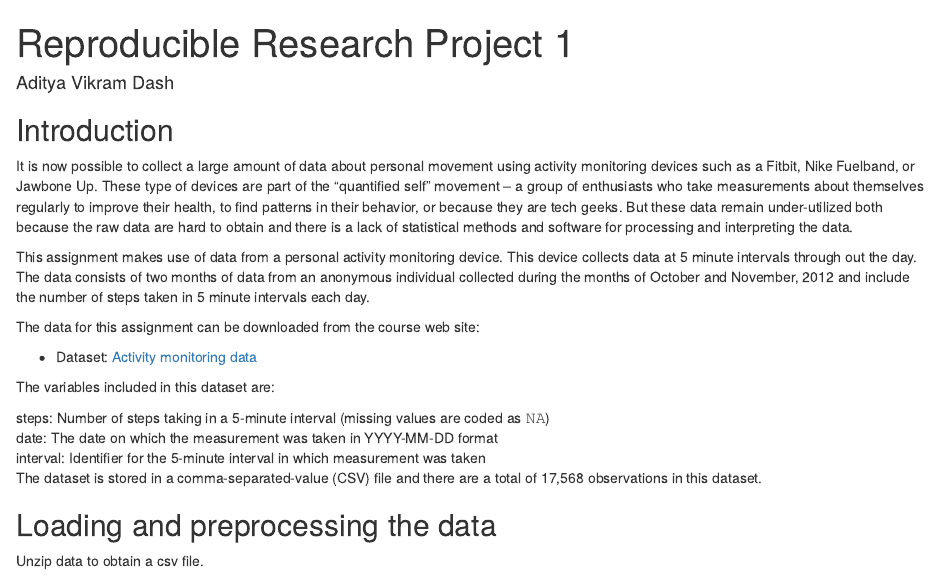
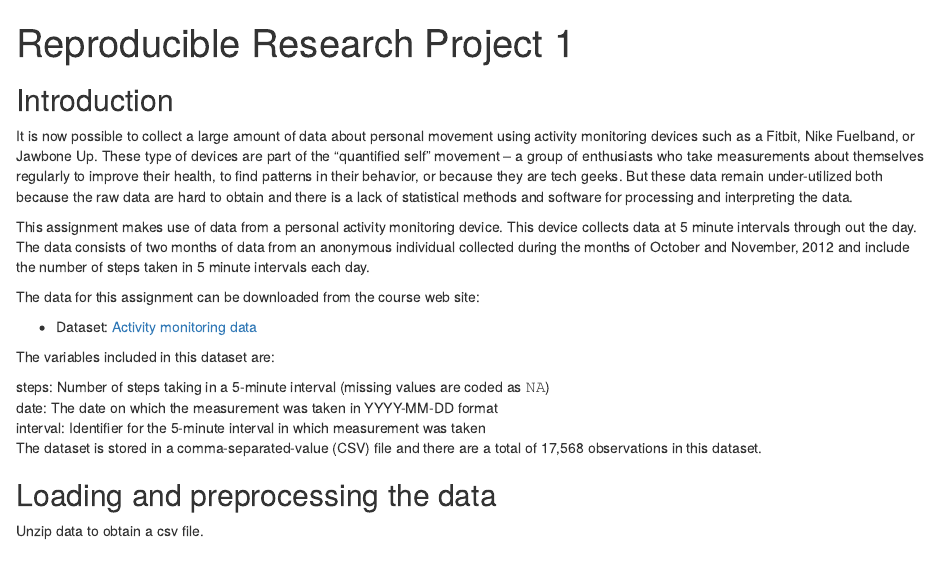
Before and after one commit to mounika-raavi/coursera_Reproducible_Research, an R Markdown document (PA1_template.Rmd): the page in a window 1100 px wide, from its top. Rendered offline with R 4.5, knitr and Pandoc, with nearby package versions; some code elsewhere in the file could not run offline.

Commit message:
Update PA1_template.Rmd

```diff
--- a/PA1_template.Rmd
+++ b/PA1_template.Rmd
@@ -1,6 +1,5 @@
 ---
 title: "Reproducible Research Project 1"
-author: "Aditya Vikram Dash"
 ---
 
 ## Introduction
```
